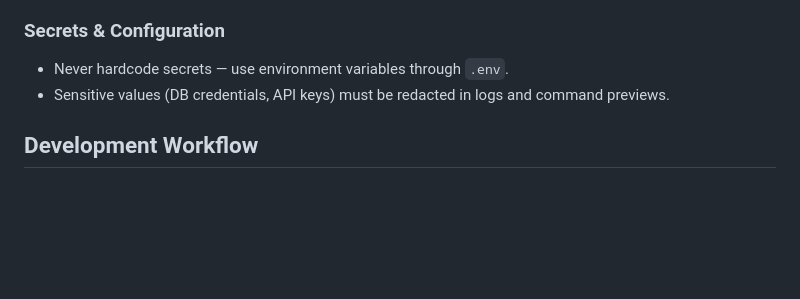
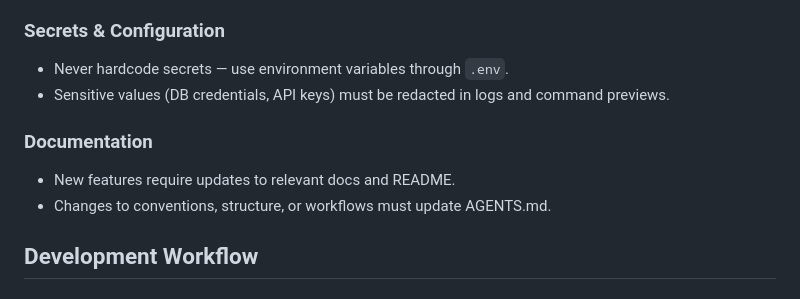
Before and after one commit to mtraylor-mst/llama-manager, a Markdown page: AGENTS.md, the part around the change. GitHub-like rendering; blank space fills up the shorter version.

Commit message:
Add doc requests to agents

```diff
--- a/AGENTS.md
+++ b/AGENTS.md
@@ -75,6 +75,11 @@ llama-manager/
 - Never hardcode secrets — use environment variables through `.env`.
 - Sensitive values (DB credentials, API keys) must be redacted in logs and command previews.
 
+### Documentation
+
+- New features require updates to relevant docs and README.
+- Changes to conventions, structure, or workflows must update AGENTS.md.
+
 ## Development Workflow
 
 ### Running Locally
```
